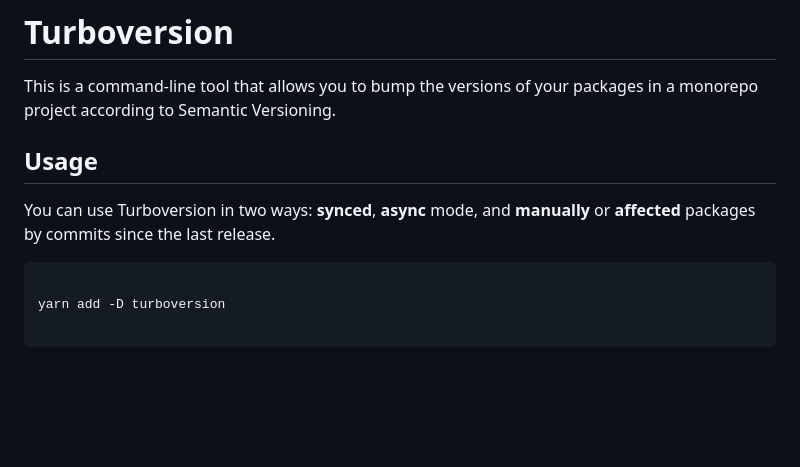
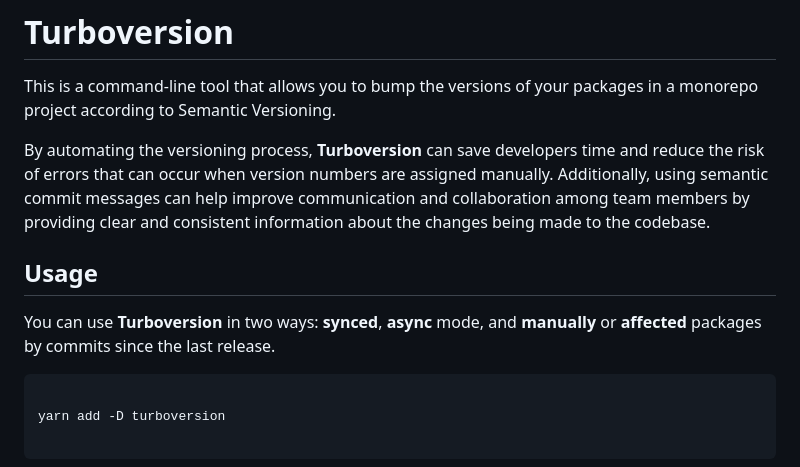
Before and after one commit to jucian0/turbo-version, a Markdown page: README.md, the part around one of its changes. Drawn GitHub-style; blank space fills up the shorter version.

Commit message:
docs: adding readme

````diff
--- a/README.md
+++ b/README.md
@@ -2,9 +2,11 @@
 
 This is a command-line tool that allows you to bump the versions of your packages in a monorepo project according to Semantic Versioning.
 
+By automating the versioning process, **Turboversion** can save developers time and reduce the risk of errors that can occur when version numbers are assigned manually. Additionally, using semantic commit messages can help improve communication and collaboration among team members by providing clear and consistent information about the changes being made to the codebase.
+
 ## Usage
 
-You can use Turboversion in two ways: **synced**, **async** mode, and **manually** or **affected** packages by commits since the last release.
+You can use **Turboversion** in two ways: **synced**, **async** mode, and **manually** or **affected** packages by commits since the last release.
 
 ```bash
 
````
Also changed, not shown: other parts of README.md (+1 -1 lines).
